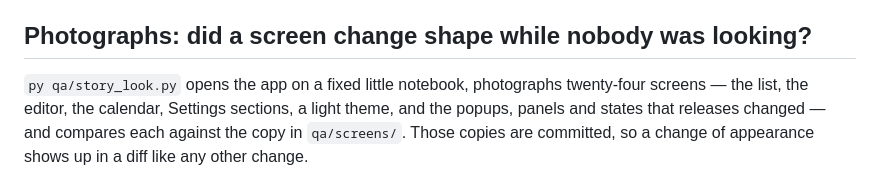
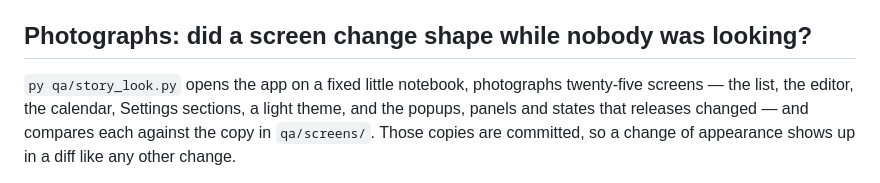
Before and after one commit to AlexandraMoldovan95/noteOrganizer, a Markdown page: qa/README.md, the part around the change. Rendered like a GitHub page.

```diff
--- a/qa/README.md
+++ b/qa/README.md
@@ -190,7 +190,7 @@ a Windows check.
 ## Photographs: did a screen change shape while nobody was looking?
 
 `py qa/story_look.py` opens the app on a fixed little notebook,
-photographs twenty-four screens — the list, the editor, the calendar,
+photographs twenty-five screens — the list, the editor, the calendar,
 Settings sections, a light theme, and the popups, panels and states that
 releases changed — and compares each against the copy in `qa/screens/`. Those
 copies are committed, so a change of appearance shows up in a diff like
```
Also changed, not shown: docs/USER_GUIDE.md (+3 -0 lines), qa/screens/16-the-shortcuts-page.png, qa/screens/25-the-emoji-picker-walked-by-the-keyboard.png (added), 8 other files.
